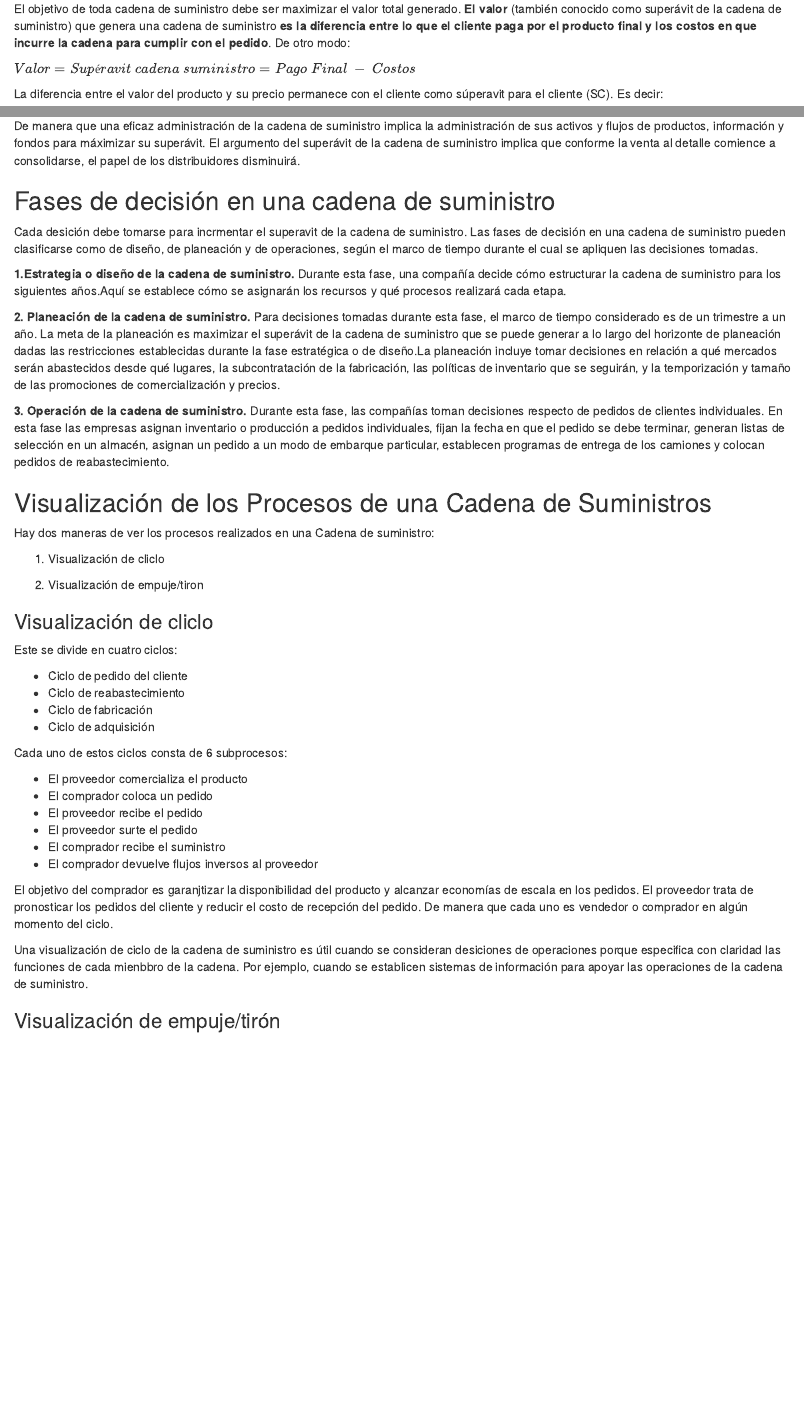
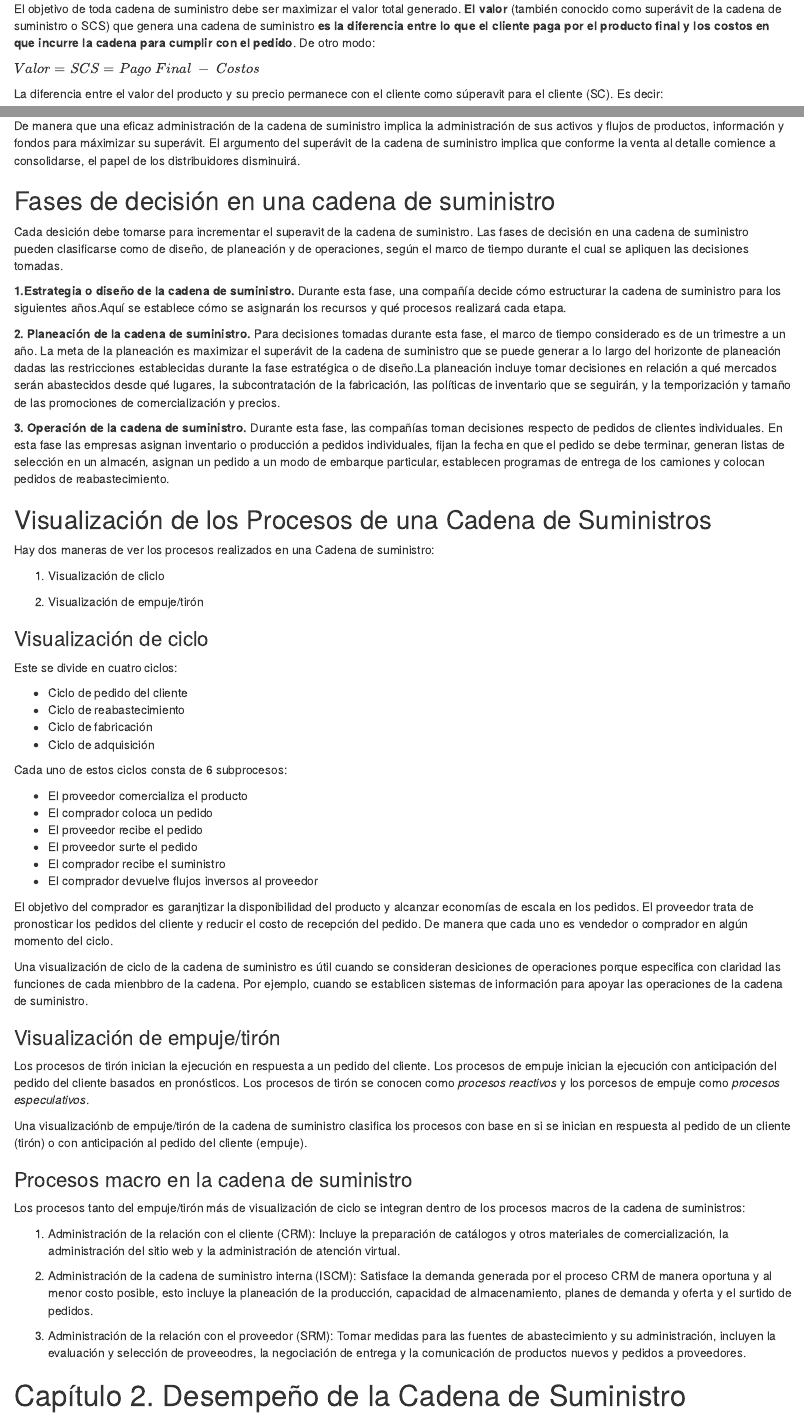
Before and after one commit to osvaldoroche/osvaldoroche, an R Markdown document (content/post/2024-05-06-administracion-cadena-de-suministro-sunil-chopra/index.en.Rmd): the page in a window 1100 px wide, from 360 px down, and a second part further down, joined at a grey line. Rendered offline with R 4.5, knitr and Pandoc, with nearby package versions.

Commit message:
Choprin CS
Termino 1er capitulo del libro de Choprin

```diff
--- a/content/post/2024-05-06-administracion-cadena-de-suministro-sunil-chopra/index.en.Rmd
+++ b/content/post/2024-05-06-administracion-cadena-de-suministro-sunil-chopra/index.en.Rmd
@@ -26,5 +26,5 @@ Una cadena de suministro se compone de todas las partes involucradas, directa o
 
 ## Objetivo de una cadena de suministro
 
-El objetivo de toda cadena de suministro debe ser maximizar el valor total generado. **El valor** (también conocido como superávit de la cadena de suministro) que genera una cadena de suministro **es la diferencia entre lo que el cliente paga por el producto final y los costos en que incurre la cadena para cumplir con el pedido**. De otro modo:
+El objetivo de toda cadena de suministro debe ser maximizar el valor total generado. **El valor** (también conocido como superávit de la cadena de suministro o SCS) que genera una cadena de suministro **es la diferencia entre lo que el cliente paga por el producto final y los costos en que incurre la cadena para cumplir con el pedido**. De otro modo:
 
@@ -59,7 +59,7 @@ De manera que una eficaz administración de la cadena de suministro implica la a
 
 ## Fases de decisión en una cadena de suministro
 
-Cada desición debe tomarse para incrmentar el superavit de la cadena de suministro. Las fases de decisión en una cadena de suministro pueden clasificarse como de diseño, de planeación y de operaciones, según el marco de tiempo durante el cual se apliquen las decisiones tomadas.
+Cada desición debe tomarse para incrementar el superavit de la cadena de suministro. Las fases de decisión en una cadena de suministro pueden clasificarse como de diseño, de planeación y de operaciones, según el marco de tiempo durante el cual se apliquen las decisiones tomadas.
 
 **1.Estrategia o diseño de la cadena de suministro.** Durante esta fase, una compañía decide cómo estructurar la cadena de suministro para los siguientes años.Aquí se establece cómo se asignarán los recursos y qué procesos realizará cada etapa.
 
@@ -74,9 +74,9 @@ Hay dos maneras de ver los procesos realizados en una Cadena de suministro:
 
 1. Visualización de cliclo
 
-2. Visualización de empuje/tiron
+2. Visualización de empuje/tirón
 
-### Visualización de cliclo
+### Visualización de ciclo
 
 Este se divide en cuatro ciclos:
 
@@ -99,3 +99,20 @@ El objetivo del comprador es garanjtizar la disponibilidad del producto y alcanz
 Una visualización de ciclo de la cadena de suministro es útil cuando se consideran desiciones de operaciones porque especifica con claridad las funciones de cada mienbbro de la cadena. Por ejemplo, cuando se establicen sistemas de información para apoyar las operaciones de la cadena de suministro.
 
 ### Visualización de empuje/tirón
+
+Los procesos de tirón inician la ejecución en respuesta a un pedido del cliente. Los procesos de empuje inician la ejecución con anticipación del pedido del cliente basados en pronósticos. Los procesos de tirón se conocen como *procesos reactivos* y los porcesos de empuje como *procesos especulativos*.
+
+Una visualizaciónb de empuje/tirón de la cadena de suministro clasifica los procesos con base en si se inician en respuesta al pedido de un cliente (tirón) o con anticipación al pedido del cliente (empuje).
+
+### Procesos macro en la cadena de suministro
+
+Los procesos tanto del empuje/tirón más de visualización de ciclo se integran dentro de los procesos macros de la cadena de suministros:
+
+1. Administración de la relación con el cliente (CRM): Incluye la preparación de catálogos y otros materiales de comercialización, la administración del sitio web y la administración de atención virtual.
+
+2. Administración de la cadena de suministro interna (ISCM): Satisface la demanda generada por el proceso CRM de manera oportuna y al menor costo posible, esto incluye la planeación de la producción, capacidad de almacenamiento, planes de demanda y oferta y el surtido de pedidos.
+
+3. Administración de la relación con el proveedor (SRM): Tomar medidas para las fuentes de abastecimiento y su administración, incluyen la evaluación y selección de proveeodres, la negociación de entrega y la comunicación de productos nuevos y pedidos a proveedores.
+
+
+# Capítulo 2. Desempeño de la Cadena de Suministro
```
Also changed, not shown: content/post/2024-05-06-administracion-cadena-de-suministro-sunil-chopra/index.en.Rmd (4 more changed lines).
